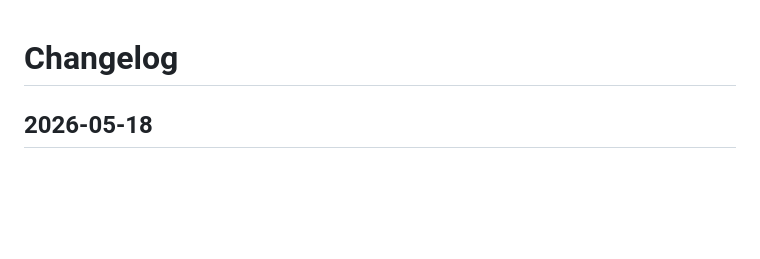
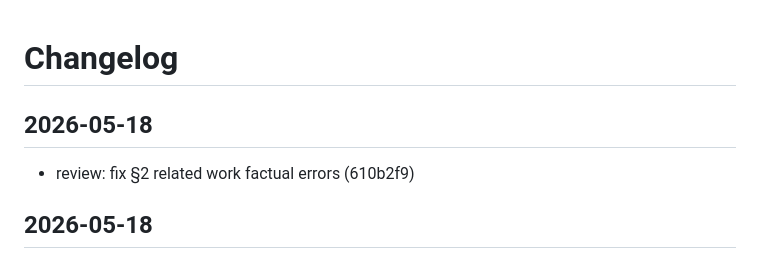
Before and after one commit to NassimF/VQA-Benchmark, a Markdown page: CHANGELOG.md, the part around the change. Drawn GitHub-style; blank space fills up the shorter version.

```diff
--- a/CHANGELOG.md
+++ b/CHANGELOG.md
@@ -1,4 +1,8 @@
 # Changelog
+
+## 2026-05-18
+
+- review: fix §2 related work factual errors (610b2f9)
 
 ## 2026-05-18
 
```
